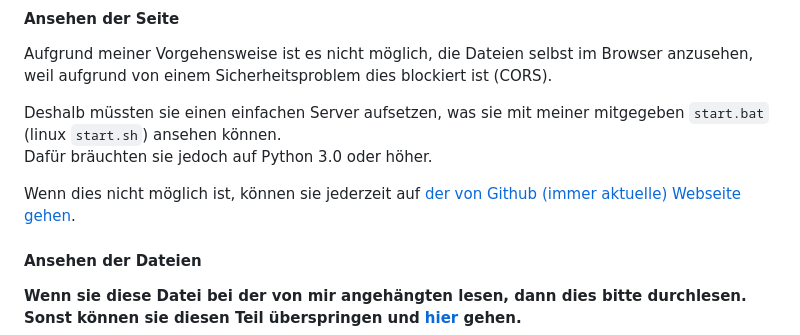
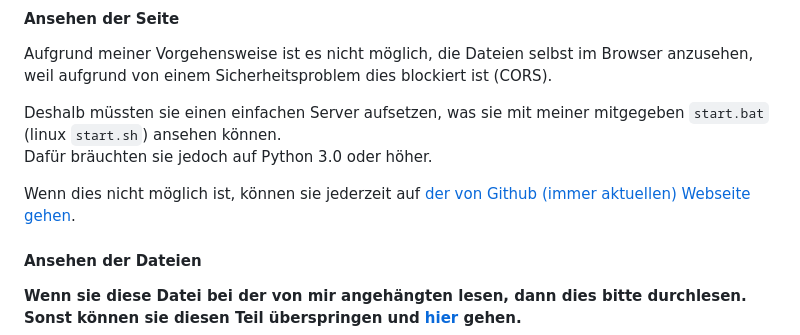
Before and after one commit to SteinGaming/FacharbeitWebseite, a Markdown page: README.MD, the part around one of its changes. Drawn GitHub-style.

```diff
--- a/README.MD
+++ b/README.MD
@@ -86,7 +86,7 @@ Aufgrund meiner Vorgehensweise ist es nicht möglich, die Dateien selbst im Brow
 Deshalb müssten sie einen einfachen Server aufsetzen, was sie mit meiner mitgegeben `start.bat` (linux `start.sh`) ansehen können. <br>
 Dafür bräuchten sie jedoch auf Python 3.0 oder höher.
 
-Wenn dies nicht möglich ist, können sie jederzeit auf [der von Github (immer aktuelle) Webseite gehen](https://steingaming.github.io/FacharbeitWebseite/).
+Wenn dies nicht möglich ist, können sie jederzeit auf [der von Github (immer aktuellen) Webseite gehen](https://steingaming.github.io/FacharbeitWebseite/).
 
 #### Ansehen der Dateien
 
```
Also changed, not shown: other parts of README.MD (+1 -1 lines).
